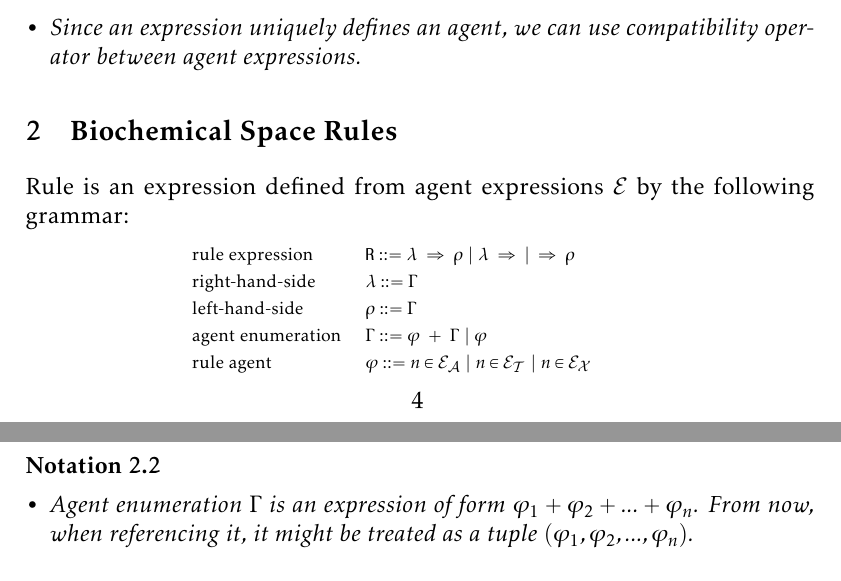
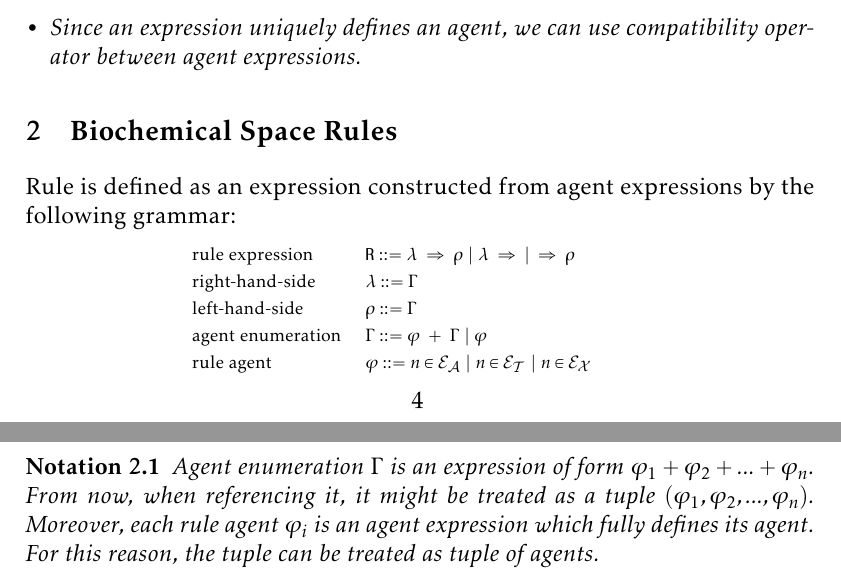
Before and after one commit to sybila/BCSgen, a LaTeX document (Syntax and Semantics/definition.tex): two parts of pages 4 and 5 of 8, joined at a grey line, cut so that both start at the same text. Compiled offline with pdfLaTeX.

Commit message:
Edited definition

```diff
--- a/Syntax and Semantics/definition.tex
+++ b/Syntax and Semantics/definition.tex
@@ -217,7 +217,7 @@ Finally, we define finite universe of all agent expressions $\mathcal{E} = \math
 %Rule $\mathtt{R}$ is defined as pair ($\lambda, \rho$) where $\lambda, \rho \subseteq \mathcal{E}$ and $\lambda$ is \emph{left-hand-side} of the rule and $\rho$ is \emph{right-hand-side} of the rule. Both $\lambda$ and $\rho$ are ordered sets where order is given by rule expression and at most one of them might be $\varepsilon$.
 %\end{defn}
 
-Rule is an expression defined from agent expressions $\mathcal{E}$ by the following grammar:
+Rule is defined as an expression constructed from agent expressions by the following grammar:
 
 \begin{center}
 {\small
@@ -231,19 +231,16 @@ Rule is an expression defined from agent expressions $\mathcal{E}$ by the follow
 }
 \end{center}
 
+\begin{notation}
+Agent enumeration $\Gamma$ is an expression of form $\varphi_1 + \varphi_2 + ... + \varphi_n$. From now, when referencing it, it might be treated as a tuple $(\varphi_1, \varphi_2, ..., \varphi_n)$. Moreover, each rule agent $\varphi_i$ is an agent expression which fully defines its agent. For this reason, the tuple can be treated as tuple of agents.
+\end{notation}
+
 \begin{defn}
 Let $\mathtt{R},\mathtt{R}'$ be rules. We define the \emph{structural equivalence of rules} by claiming $\mathtt{R} \equiv \mathtt{R}'$ iff TBA...
 \end{defn}
 
-\begin{notation}
-~
-\begin{itemize}
-\item Agent enumeration $\Gamma$ is an expression of form $\varphi_1 + \varphi_2 + ... + \varphi_n$. From now, when referencing it, it might be treated as a tuple $(\varphi_1, \varphi_2, ..., \varphi_n)$.
-\end{itemize}
-\end{notation}
-
 \begin{theorem}
-We define (potentially infinite) universe of rule expressions $\mathcal{E}_\mathcal{R} $ as all possible rule expressions which can be connstucted.
+We define (potentially infinite) universe of rule expressions $\mathcal{E}_\mathcal{R} $ as all possible rule expressions which can be constucted.
 \end{theorem}
 
 \section{Semantics}
```
